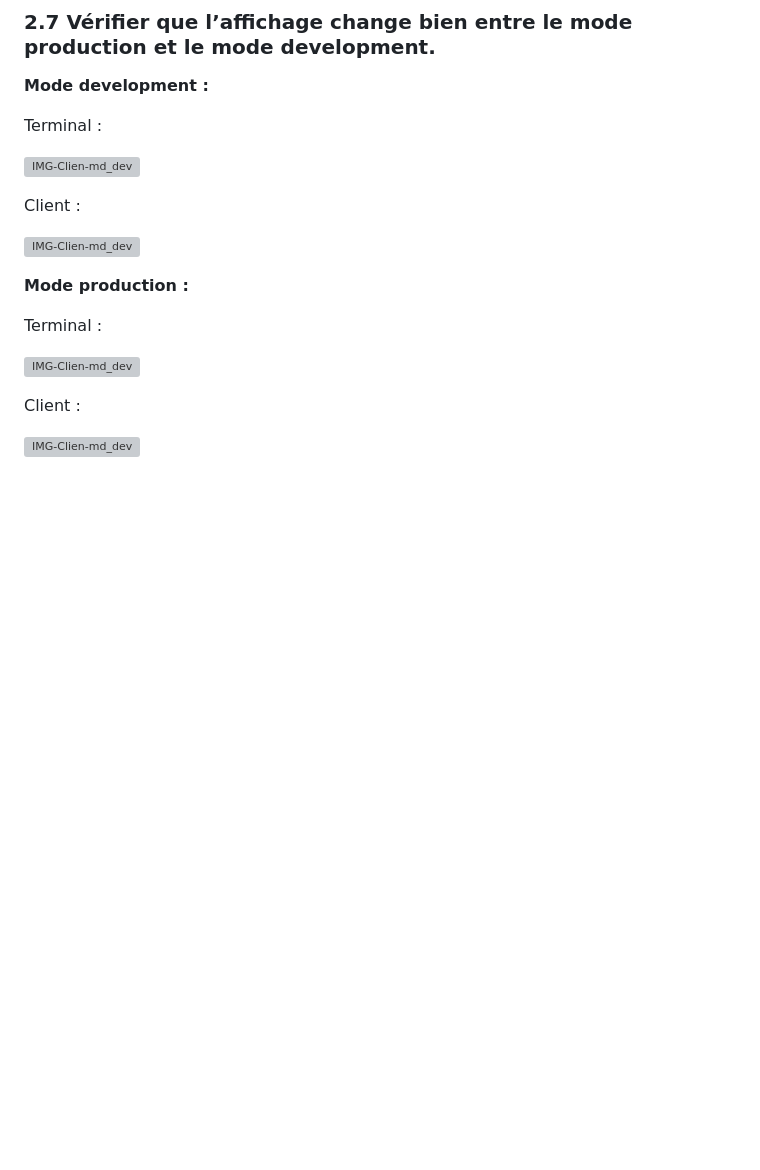
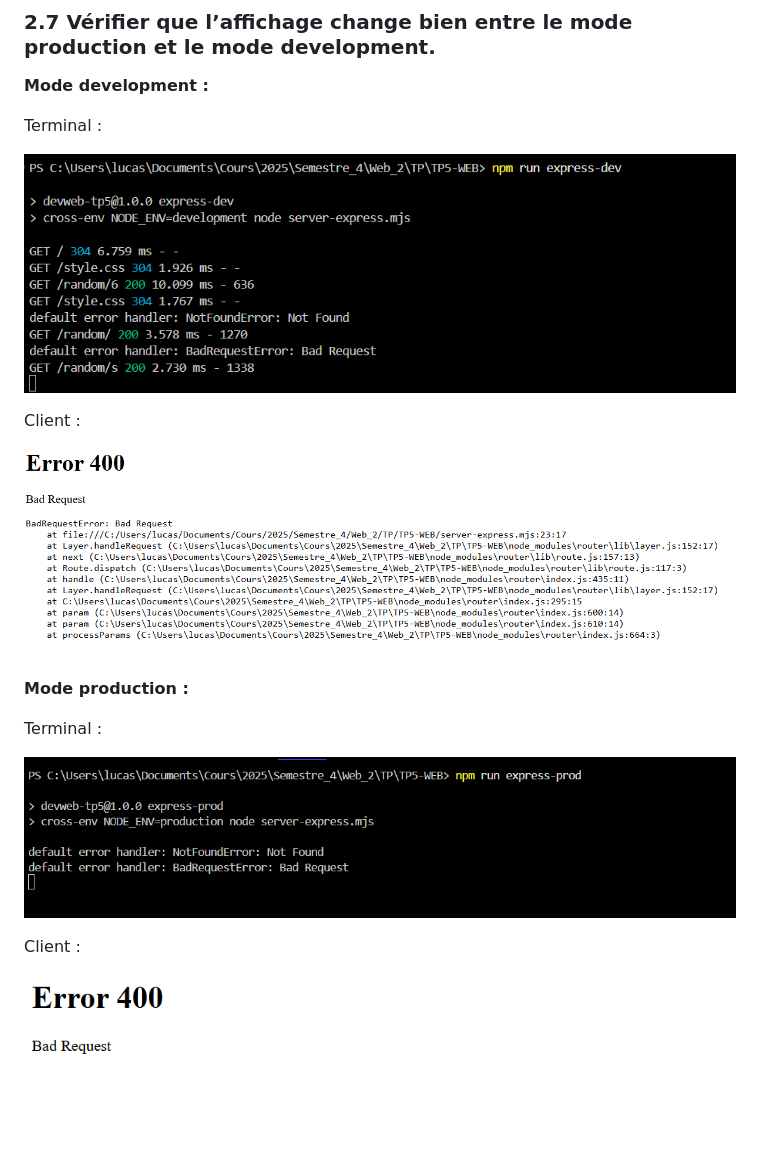
Before and after one commit to ShiroNym/TP5-WEB, a Markdown page: README.md, the part around the change. Rendered like a GitHub page; blank space fills up the shorter version; grey boxes are pictures that could not be loaded.

```diff
--- a/README.md
+++ b/README.md
@@ -165,19 +165,19 @@ Enfin le rafraichissement force recharge la page en ne passent pas par le cache
 
 Terminal :
 
-![IMG-Clien-md_dev](.\Image\Term-Md_Dev.png)
+![IMG-Clien-md_dev](https://github.com/ShiroNym/TP5-WEB/blob/main/Image/Term-Md_Dev.png)
 
 Client :
 
-![IMG-Clien-md_dev](.\Image\Client-Md_Dev.png)
+![IMG-Clien-md_dev](https://github.com/ShiroNym/TP5-WEB/blob/main/Image/Client-Md_Dev.png)
 
 
 **Mode production :**
 
 Terminal :
 
-![IMG-Clien-md_dev](.\Image\Term-Md_Prod.png)
+![IMG-Clien-md_dev](https://github.com/ShiroNym/TP5-WEB/blob/main/Image/Term-Md_Prod.png)
 
 Client :
 
-![IMG-Clien-md_dev](.\Image\Client-Md_Prod.png)
+![IMG-Clien-md_dev](https://github.com/ShiroNym/TP5-WEB/blob/main/Image/Client-Md_Prod.png)
```
